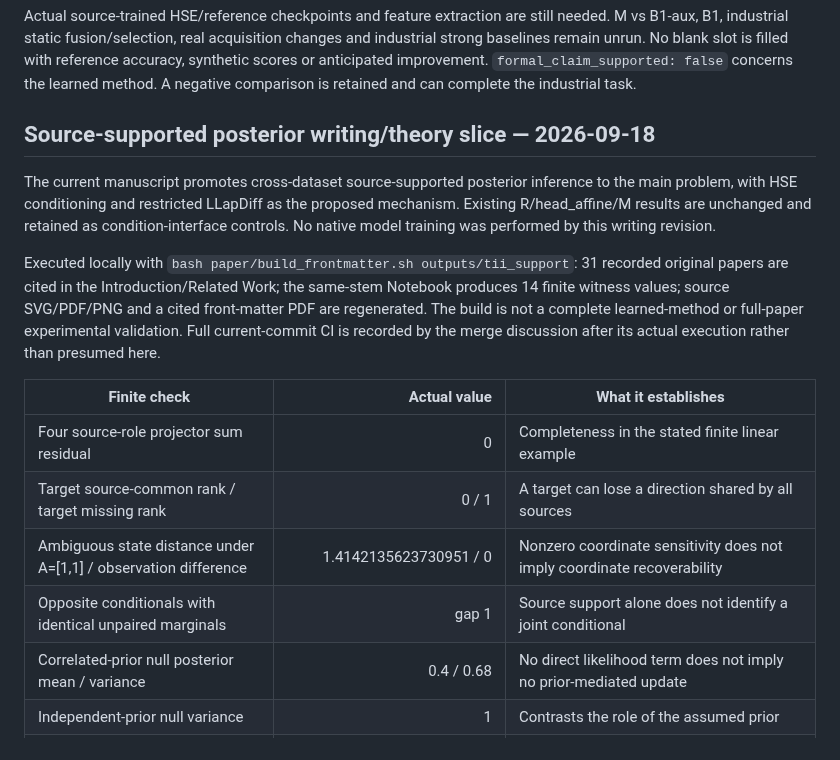
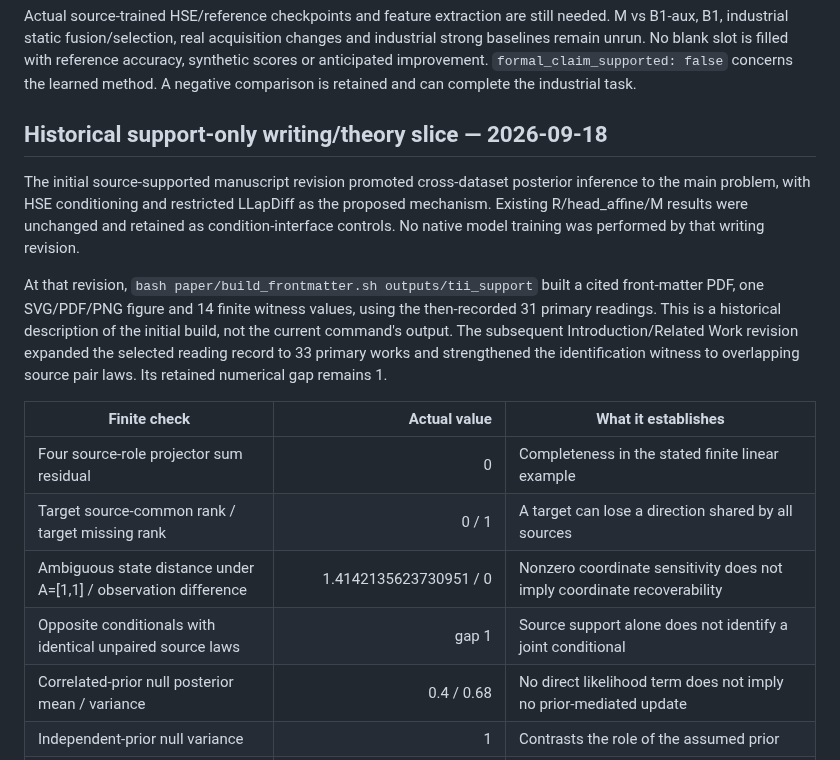
Before and after one commit to liq22/P-18-HSE-Laplace-Unified-Representation, a Markdown page: paper/results_native.md, the part around one of its changes. GitHub-like rendering.

```diff
--- a/paper/results_native.md
+++ b/paper/results_native.md
@@ -26,18 +26,18 @@ The fixed-predictor routing/fusion table and its source CSV now live under `../p
 
 Actual source-trained HSE/reference checkpoints and feature extraction are still needed. M vs B1-aux, B1, industrial static fusion/selection, real acquisition changes and industrial strong baselines remain unrun. No blank slot is filled with reference accuracy, synthetic scores or anticipated improvement. `formal_claim_supported: false` concerns the learned method. A negative comparison is retained and can complete the industrial task.
 
-## Source-supported posterior writing/theory slice — 2026-09-18
+## Historical support-only writing/theory slice — 2026-09-18
 
-The current manuscript promotes cross-dataset source-supported posterior inference to the main problem, with HSE conditioning and restricted LLapDiff as the proposed mechanism. Existing R/head_affine/M results are unchanged and retained as condition-interface controls. No native model training was performed by this writing revision.
+The initial source-supported manuscript revision promoted cross-dataset posterior inference to the main problem, with HSE conditioning and restricted LLapDiff as the proposed mechanism. Existing R/head_affine/M results were unchanged and retained as condition-interface controls. No native model training was performed by that writing revision.
 
-Executed locally with `bash paper/build_frontmatter.sh outputs/tii_support`: 31 recorded original papers are cited in the Introduction/Related Work; the same-stem Notebook produces 14 finite witness values; source SVG/PDF/PNG and a cited front-matter PDF are regenerated. The build is not a complete learned-method or full-paper experimental validation. Full current-commit CI is recorded by the merge discussion after its actual execution rather than presumed here.
+At that revision, `bash paper/build_frontmatter.sh outputs/tii_support` built a cited front-matter PDF, one SVG/PDF/PNG figure and 14 finite witness values, using the then-recorded 31 primary readings. This is a historical description of the initial build, not the current command's output. The subsequent Introduction/Related Work revision expanded the selected reading record to 33 primary works and strengthened the identification witness to overlapping source pair laws. Its retained numerical gap remains 1.
 
 | Finite check | Actual value | What it establishes |
 |---|---:|---|
 | Four source-role projector sum residual | 0 | Completeness in the stated finite linear example |
 | Target source-common rank / target missing rank | 0 / 1 | A target can lose a direction shared by all sources |
 | Ambiguous state distance under A=[1,1] / observation difference | 1.4142135623730951 / 0 | Nonzero coordinate sensitivity does not imply coordinate recoverability |
-| Opposite conditionals with identical unpaired marginals | gap 1 | Source support alone does not identify a joint conditional |
+| Opposite conditionals with identical unpaired source laws | gap 1 | Source support alone does not identify a joint conditional |
 | Correlated-prior null posterior mean / variance | 0.4 / 0.68 | No direct likelihood term does not imply no prior-mediated update |
 | Independent-prior null variance | 1 | Contrasts the role of the assumed prior |
 | 100 projected updates: forbidden component / observed drift | 0 / 0 | Algebraic support compliance of projected proposals, not correct posterior sampling |
```
Also changed, not shown: other parts of paper/results_native.md (+29 -1 lines).
